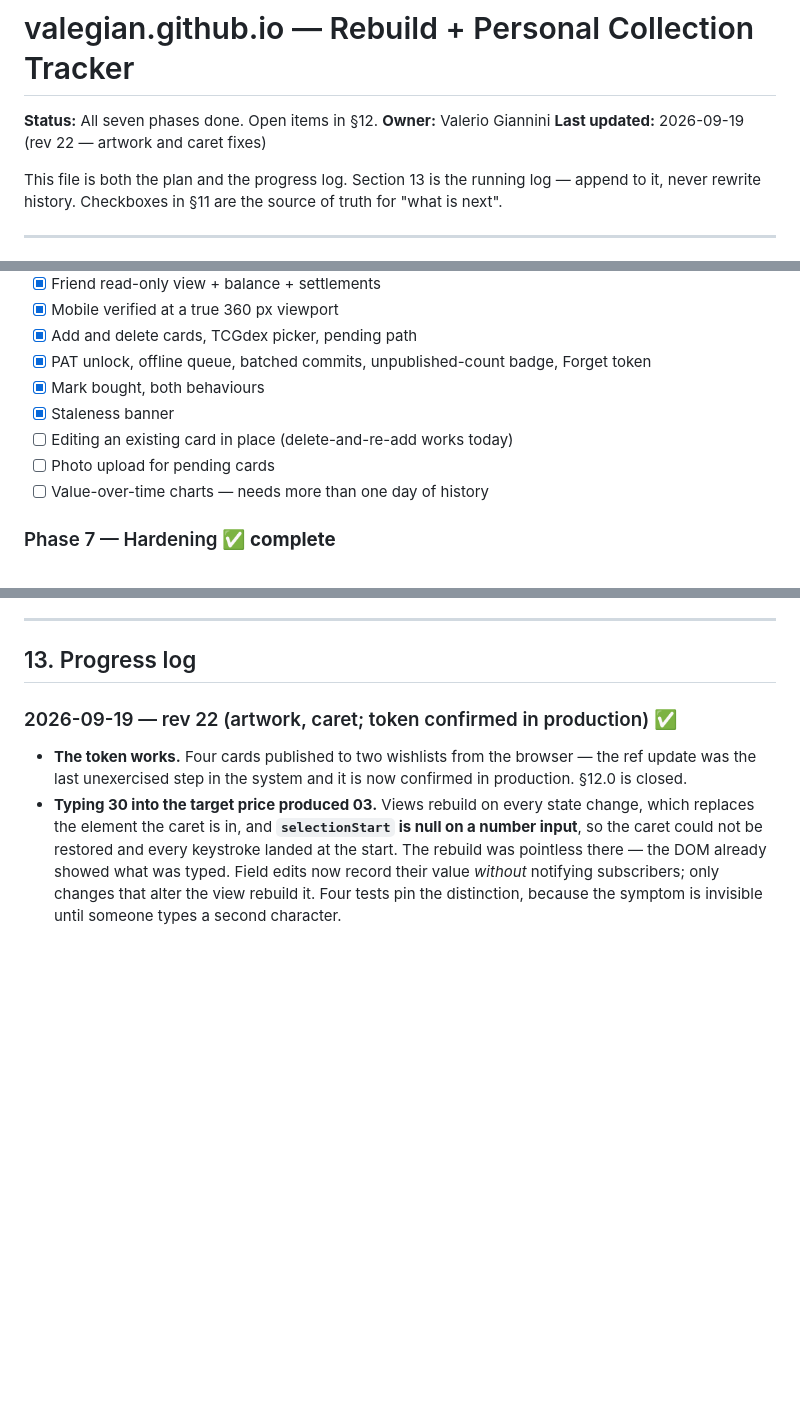
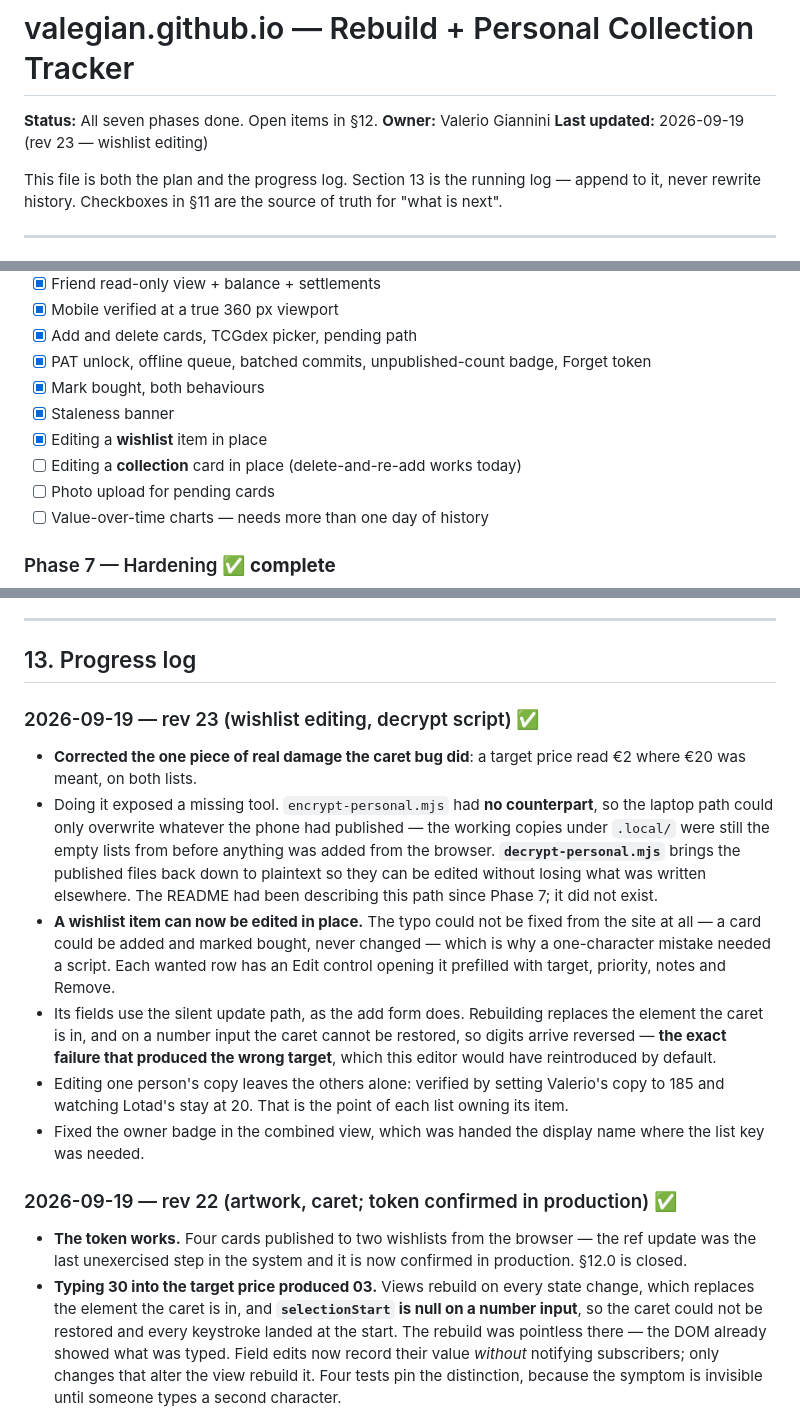
Before and after one commit to ValeGian/ValeGian.github.io, a Markdown page: PLAN.md, 3 parts joined by grey strips. Rendered like a GitHub page; blank space fills up the shorter version.

Commit message:
docs: record wishlist editing
Co-Authored-By: Claude Opus 5 (1M context) <noreply@anthropic.com>

```diff
--- a/PLAN.md
+++ b/PLAN.md
@@ -2,7 +2,7 @@
 
 **Status:** All seven phases done. Open items in §12.
 **Owner:** Valerio Giannini
-**Last updated:** 2026-09-19 (rev 22 — artwork and caret fixes)
+**Last updated:** 2026-09-19 (rev 23 — wishlist editing)
 
 This file is both the plan and the progress log. Section 13 is the running log —
 append to it, never rewrite history. Checkboxes in §11 are the source of truth for
@@ -610,7 +610,8 @@ static lookup, never fetched at runtime.
 - [x] PAT unlock, offline queue, batched commits, unpublished-count badge, Forget token
 - [x] Mark bought, both behaviours
 - [x] Staleness banner
-- [ ] Editing an existing card in place (delete-and-re-add works today)
+- [x] Editing a **wishlist** item in place
+- [ ] Editing a **collection** card in place (delete-and-re-add works today)
 - [ ] Photo upload for pending cards
 - [ ] Value-over-time charts — needs more than one day of history
 
@@ -640,6 +641,28 @@ static lookup, never fetched at runtime.
 ---
 
 ## 13. Progress log
+
+### 2026-09-19 — rev 23 (wishlist editing, decrypt script) ✅
+- **Corrected the one piece of real damage the caret bug did**: a target price read €2
+  where €20 was meant, on both lists.
+- Doing it exposed a missing tool. `encrypt-personal.mjs` had **no counterpart**, so the
+  laptop path could only overwrite whatever the phone had published — the working copies
+  under `.local/` were still the empty lists from before anything was added from the
+  browser. **`decrypt-personal.mjs`** brings the published files back down to plaintext
+  so they can be edited without losing what was written elsewhere. The README had been
+  describing this path since Phase 7; it did not exist.
+- **A wishlist item can now be edited in place.** The typo could not be fixed from the
+  site at all — a card could be added and marked bought, never changed — which is why a
+  one-character mistake needed a script. Each wanted row has an Edit control opening it
+  prefilled with target, priority, notes and Remove.
+- Its fields use the silent update path, as the add form does. Rebuilding replaces the
+  element the caret is in, and on a number input the caret cannot be restored, so digits
+  arrive reversed — **the exact failure that produced the wrong target**, which this
+  editor would have reintroduced by default.
+- Editing one person's copy leaves the others alone: verified by setting Valerio's copy
+  to 185 and watching Lotad's stay at 20. That is the point of each list owning its item.
+- Fixed the owner badge in the combined view, which was handed the display name where
+  the list key was needed.
 
 ### 2026-09-19 — rev 22 (artwork, caret; token confirmed in production) ✅
 - **The token works.** Four cards published to two wishlists from the browser — the ref
```
